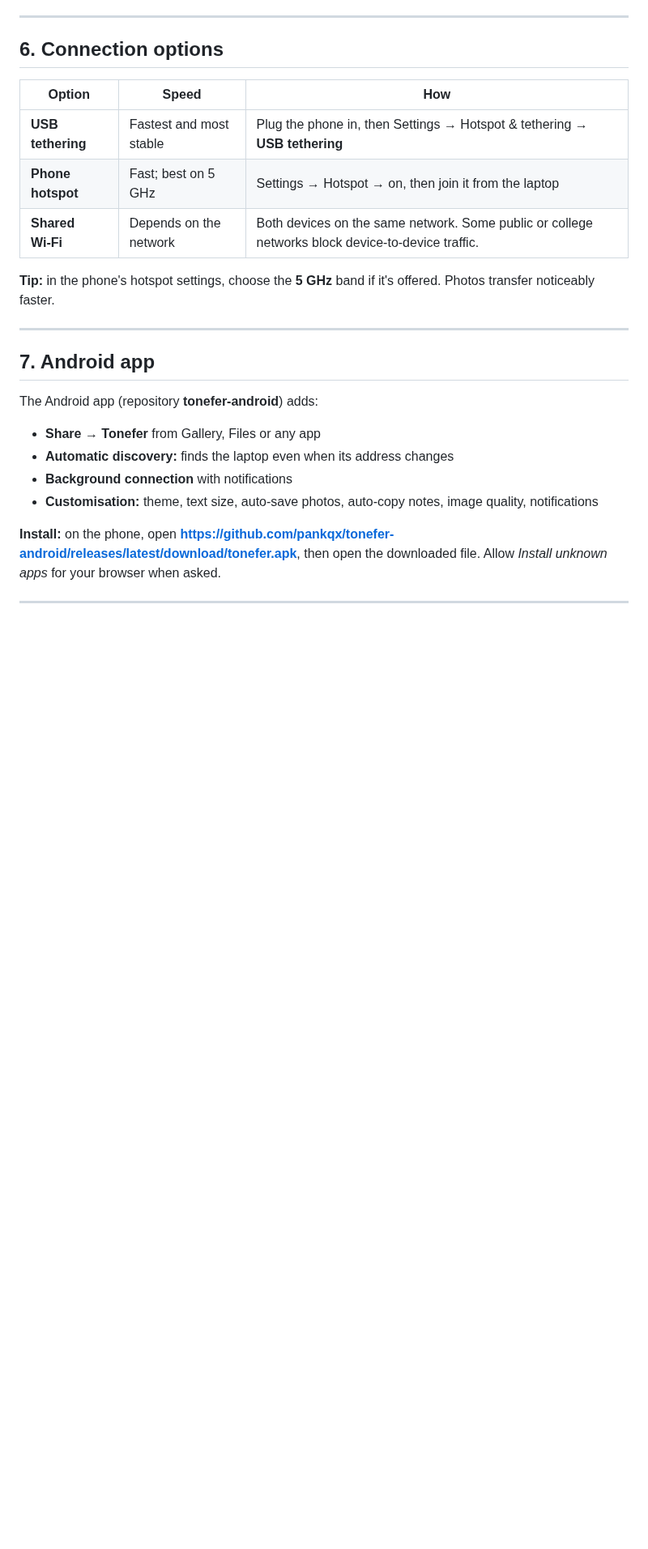
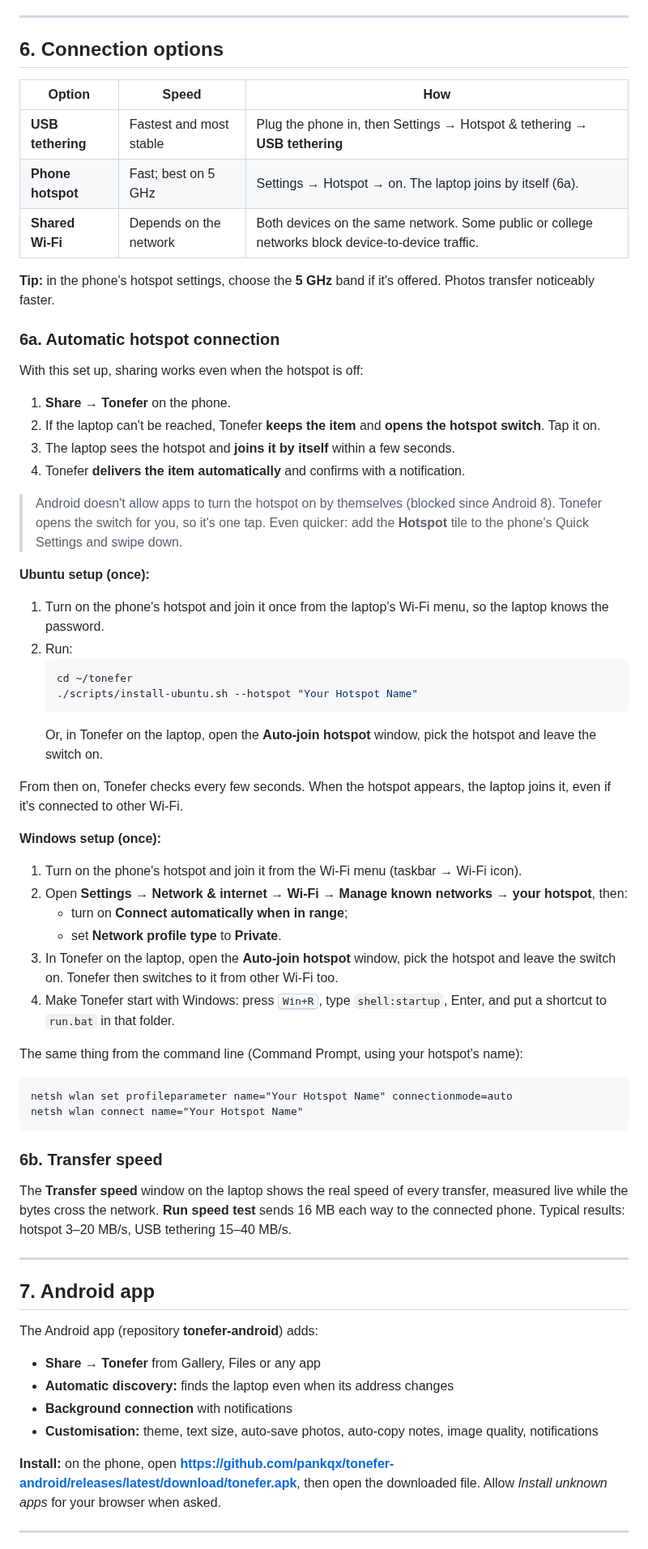
Before and after one commit to pankqx/tonefer, a Markdown page: GUIDE.md, the part around one of its changes. Shown at 81% size. Rendered like a GitHub page; blank space fills up the shorter version.

````diff
--- a/GUIDE.md
+++ b/GUIDE.md
@@ -133,10 +133,53 @@ Files sent to the laptop are saved in `~/Tonefer/Received`. History is kept on b
 | Option | Speed | How |
 |---|---|---|
 | **USB tethering** | Fastest and most stable | Plug the phone in, then Settings → Hotspot & tethering → **USB tethering** |
-| **Phone hotspot** | Fast; best on 5 GHz | Settings → Hotspot → on, then join it from the laptop |
+| **Phone hotspot** | Fast; best on 5 GHz | Settings → Hotspot → on. The laptop joins by itself (6a). |
 | **Shared Wi‑Fi** | Depends on the network | Both devices on the same network. Some public or college networks block device-to-device traffic. |
 
 **Tip:** in the phone's hotspot settings, choose the **5 GHz** band if it's offered. Photos transfer noticeably faster.
+
+### 6a. Automatic hotspot connection
+
+With this set up, sharing works even when the hotspot is off:
+
+1. **Share → Tonefer** on the phone.
+2. If the laptop can't be reached, Tonefer **keeps the item** and **opens the hotspot switch**. Tap it on.
+3. The laptop sees the hotspot and **joins it by itself** within a few seconds.
+4. Tonefer **delivers the item automatically** and confirms with a notification.
+
+> Android doesn't allow apps to turn the hotspot on by themselves (blocked since Android 8). Tonefer opens the switch for you, so it's one tap. Even quicker: add the **Hotspot** tile to the phone's Quick Settings and swipe down.
+
+**Ubuntu setup (once):**
+
+1. Turn on the phone's hotspot and join it once from the laptop's Wi‑Fi menu, so the laptop knows the password.
+2. Run:
+   ```bash
+   cd ~/tonefer
+   ./scripts/install-ubuntu.sh --hotspot "Your Hotspot Name"
+   ```
+   Or, in Tonefer on the laptop, open the **Auto-join hotspot** window, pick the hotspot and leave the switch on.
+
+From then on, Tonefer checks every few seconds. When the hotspot appears, the laptop joins it, even if it's connected to other Wi‑Fi.
+
+**Windows setup (once):**
+
+1. Turn on the phone's hotspot and join it from the Wi‑Fi menu (taskbar → Wi‑Fi icon).
+2. Open **Settings → Network & internet → Wi‑Fi → Manage known networks → your hotspot**, then:
+   - turn on **Connect automatically when in range**;
+   - set **Network profile type** to **Private**.
+3. In Tonefer on the laptop, open the **Auto-join hotspot** window, pick the hotspot and leave the switch on. Tonefer then switches to it from other Wi‑Fi too.
+4. Make Tonefer start with Windows: press <kbd>Win+R</kbd>, type `shell:startup`, Enter, and put a shortcut to `run.bat` in that folder.
+
+The same thing from the command line (Command Prompt, using your hotspot's name):
+
+```bat
+netsh wlan set profileparameter name="Your Hotspot Name" connectionmode=auto
+netsh wlan connect name="Your Hotspot Name"
+```
+
+### 6b. Transfer speed
+
+The **Transfer speed** window on the laptop shows the real speed of every transfer, measured live while the bytes cross the network. **Run speed test** sends 16 MB each way to the connected phone. Typical results: hotspot 3–20 MB/s, USB tethering 15–40 MB/s.
 
 ---
 
````
Also changed, not shown: other parts of GUIDE.md (+2 -3 lines), README.md (+2 -0 lines), docs/screenshots/instructions.png, docs/screenshots/laptop-dark.png, docs/screenshots/laptop.png, docs/screenshots/phone.png, 1 other file.
